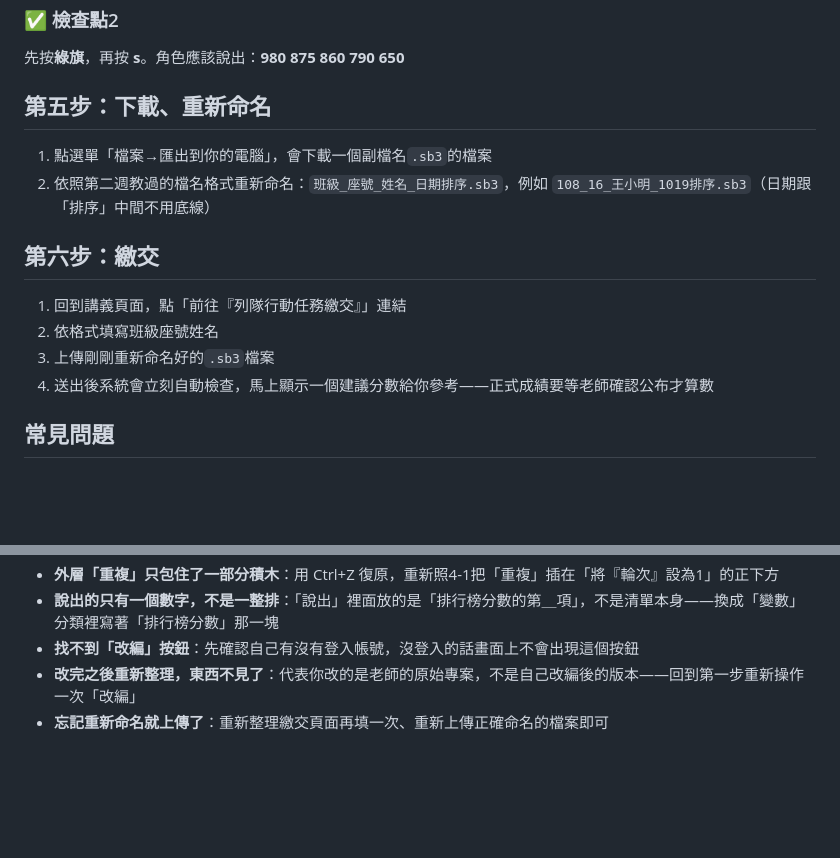
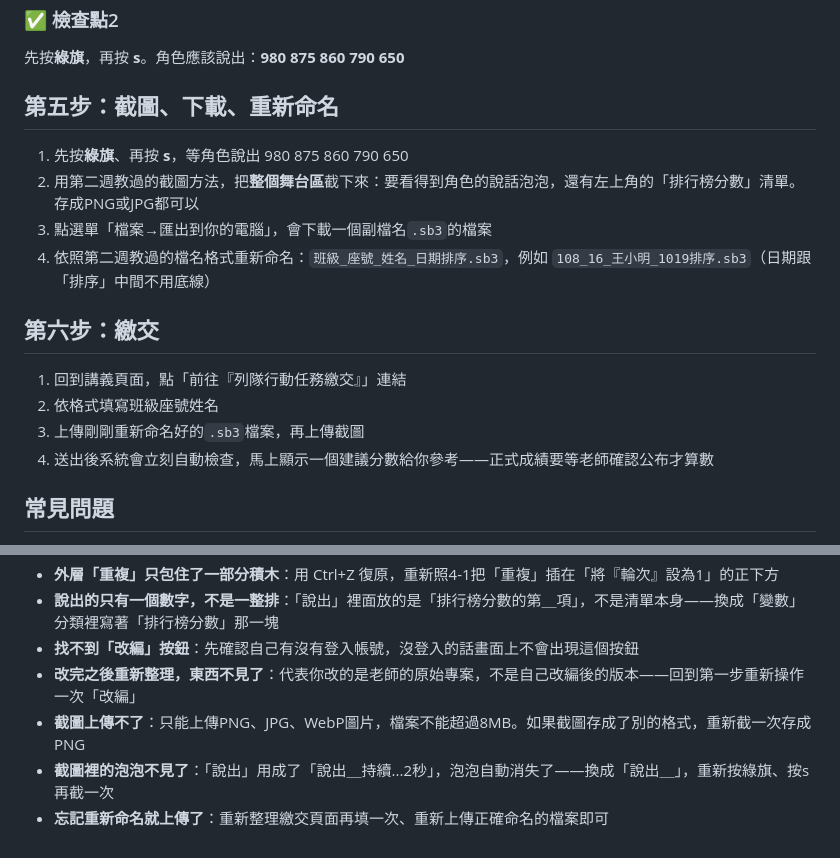
Before and after one commit to Lolalayaya/Teaching, a Markdown page: src/pages/week8-8-guide.md, 2 parts joined by grey strips. GitHub-like rendering; blank space fills up the shorter version.

Commit message:
1020_W8(8年級)繳交加上執行結果截圖(Scratchy已改為必填)
Co-Authored-By: Claude Opus 5.5 <noreply@anthropic.com>

```diff
--- a/src/pages/week8-8-guide.md
+++ b/src/pages/week8-8-guide.md
@@ -154,16 +154,18 @@ title: 列隊行動・詳細步驟說明
 
 先按**綠旗**，再按 **s**。角色應該說出：**980 875 860 790 650**
 
-## 第五步：下載、重新命名
+## 第五步：截圖、下載、重新命名
 
-1. 點選單「檔案→匯出到你的電腦」，會下載一個副檔名`.sb3`的檔案
-2. 依照第二週教過的檔名格式重新命名：`班級_座號_姓名_日期排序.sb3`，例如 `108_16_王小明_1019排序.sb3`（日期跟「排序」中間不用底線）
+1. 先按**綠旗**、再按 **s**，等角色說出 980 875 860 790 650
+2. 用第二週教過的截圖方法，把**整個舞台區**截下來：要看得到角色的說話泡泡，還有左上角的「排行榜分數」清單。存成PNG或JPG都可以
+3. 點選單「檔案→匯出到你的電腦」，會下載一個副檔名`.sb3`的檔案
+4. 依照第二週教過的檔名格式重新命名：`班級_座號_姓名_日期排序.sb3`，例如 `108_16_王小明_1019排序.sb3`（日期跟「排序」中間不用底線）
 
 ## 第六步：繳交
 
 1. 回到講義頁面，點「前往『列隊行動任務繳交』」連結
 2. 依格式填寫班級座號姓名
-3. 上傳剛剛重新命名好的`.sb3`檔案
+3. 上傳剛剛重新命名好的`.sb3`檔案，再上傳截圖
 4. 送出後系統會立刻自動檢查，馬上顯示一個建議分數給你參考——正式成績要等老師確認公布才算數
 
 ## 常見問題
@@ -178,4 +180,6 @@ title: 列隊行動・詳細步驟說明
 - **說出的只有一個數字，不是一整排**：「說出」裡面放的是「排行榜分數的第＿項」，不是清單本身——換成「變數」分類裡寫著「排行榜分數」那一塊
 - **找不到「改編」按鈕**：先確認自己有沒有登入帳號，沒登入的話畫面上不會出現這個按鈕
 - **改完之後重新整理，東西不見了**：代表你改的是老師的原始專案，不是自己改編後的版本——回到第一步重新操作一次「改編」
+- **截圖上傳不了**：只能上傳PNG、JPG、WebP圖片，檔案不能超過8MB。如果截圖存成了別的格式，重新截一次存成PNG
+- **截圖裡的泡泡不見了**：「說出」用成了「說出＿持續...2秒」，泡泡自動消失了——換成「說出＿」，重新按綠旗、按s再截一次
 - **忘記重新命名就上傳了**：重新整理繳交頁面再填一次、重新上傳正確命名的檔案即可
```
Also changed, not shown: teacher-notes/week8-8-評分基準表.md (+3 -2 lines), 1 other file.
